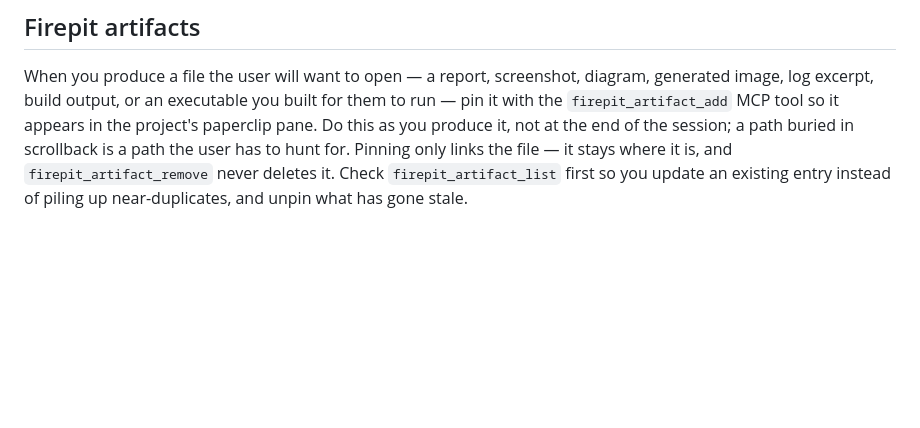
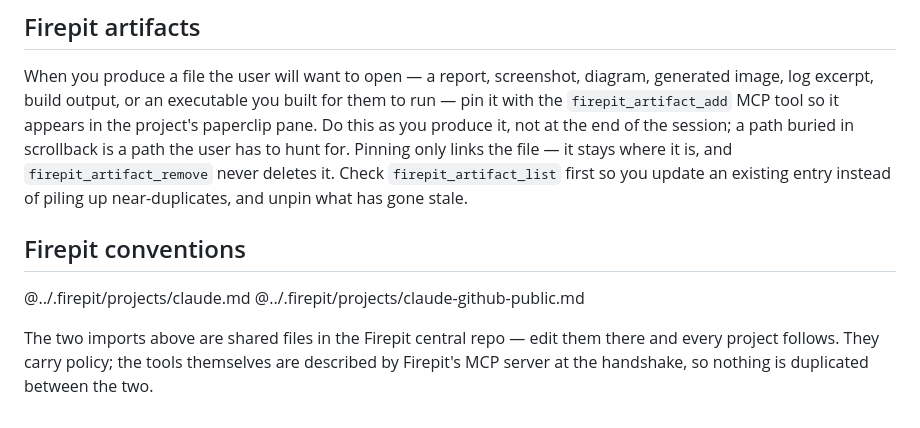
Before and after one commit to SACRVM/sacrvm-notes, a Markdown page: CLAUDE.md, the part around the change. GitHub-like rendering; blank space fills up the shorter version.

Commit message:
chore: bring the Firepit blueprint up to date
Adds the current shared sections to CLAUDE.md (inbox, knowledge, pinned digest,
artifacts) and the imports of the shared policy fragments from the central repo,
so a convention change is one edit there instead of one per project. The
gitignore lines keep the derived knowledge index out of git while leaving the
documents and .firepit/config.json committed.

Applied by firepit_blueprint_apply from the hub.

```diff
--- a/CLAUDE.md
+++ b/CLAUDE.md
@@ -41,3 +41,12 @@ The import above auto-loads the knowledge docs marked `pin: true` in their front
 ## Firepit artifacts
 
 When you produce a file the user will want to open — a report, screenshot, diagram, generated image, log excerpt, build output, or an executable you built for them to run — pin it with the `firepit_artifact_add` MCP tool so it appears in the project's paperclip pane. Do this as you produce it, not at the end of the session; a path buried in scrollback is a path the user has to hunt for. Pinning only links the file — it stays where it is, and `firepit_artifact_remove` never deletes it. Check `firepit_artifact_list` first so you update an existing entry instead of piling up near-duplicates, and unpin what has gone stale.
+
+## Firepit conventions
+
+<!-- claude-firepit-fragments -->
+
+@../.firepit/projects/claude.md
+@../.firepit/projects/claude-github-public.md
+
+The two imports above are shared files in the Firepit central repo — edit them there and every project follows. They carry policy; the tools themselves are described by Firepit's MCP server at the handshake, so nothing is duplicated between the two.
```
